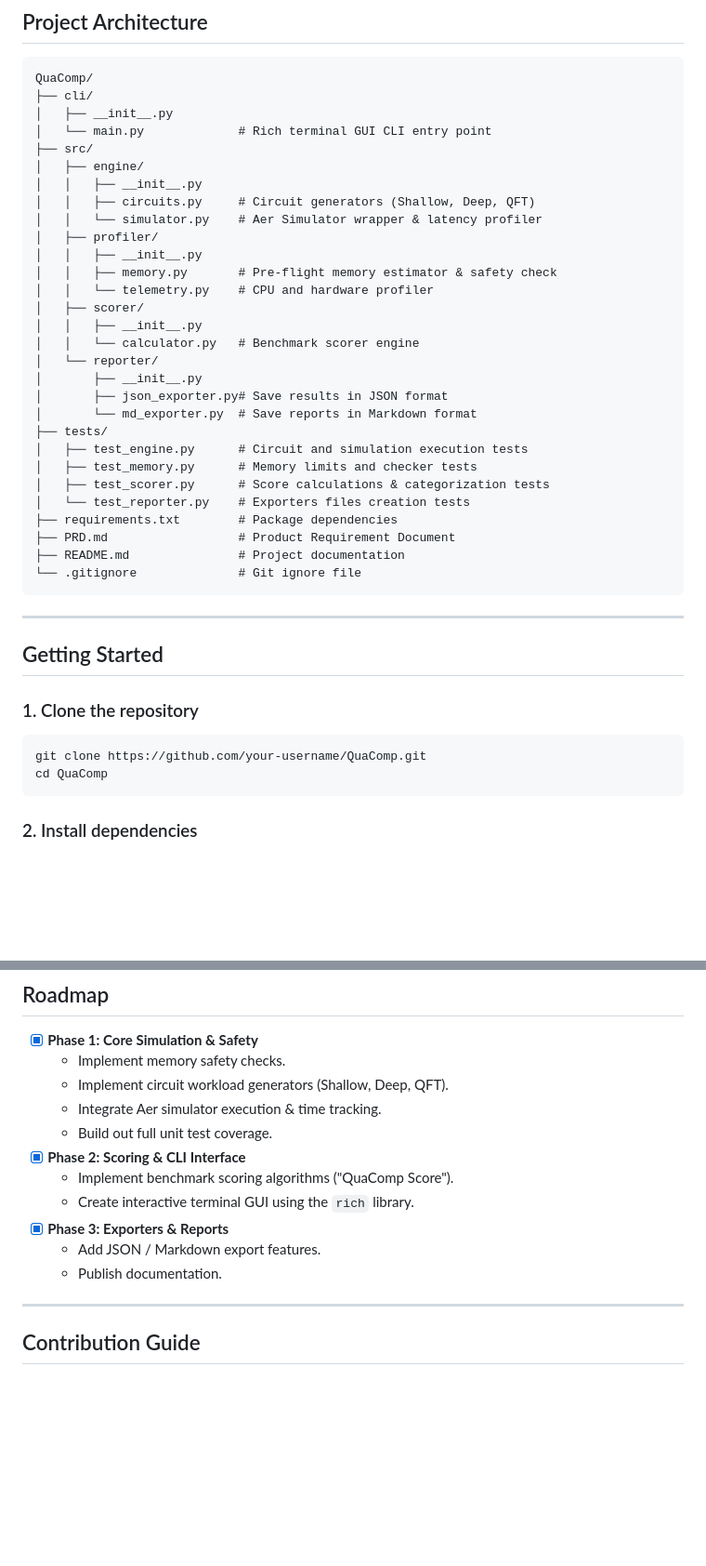
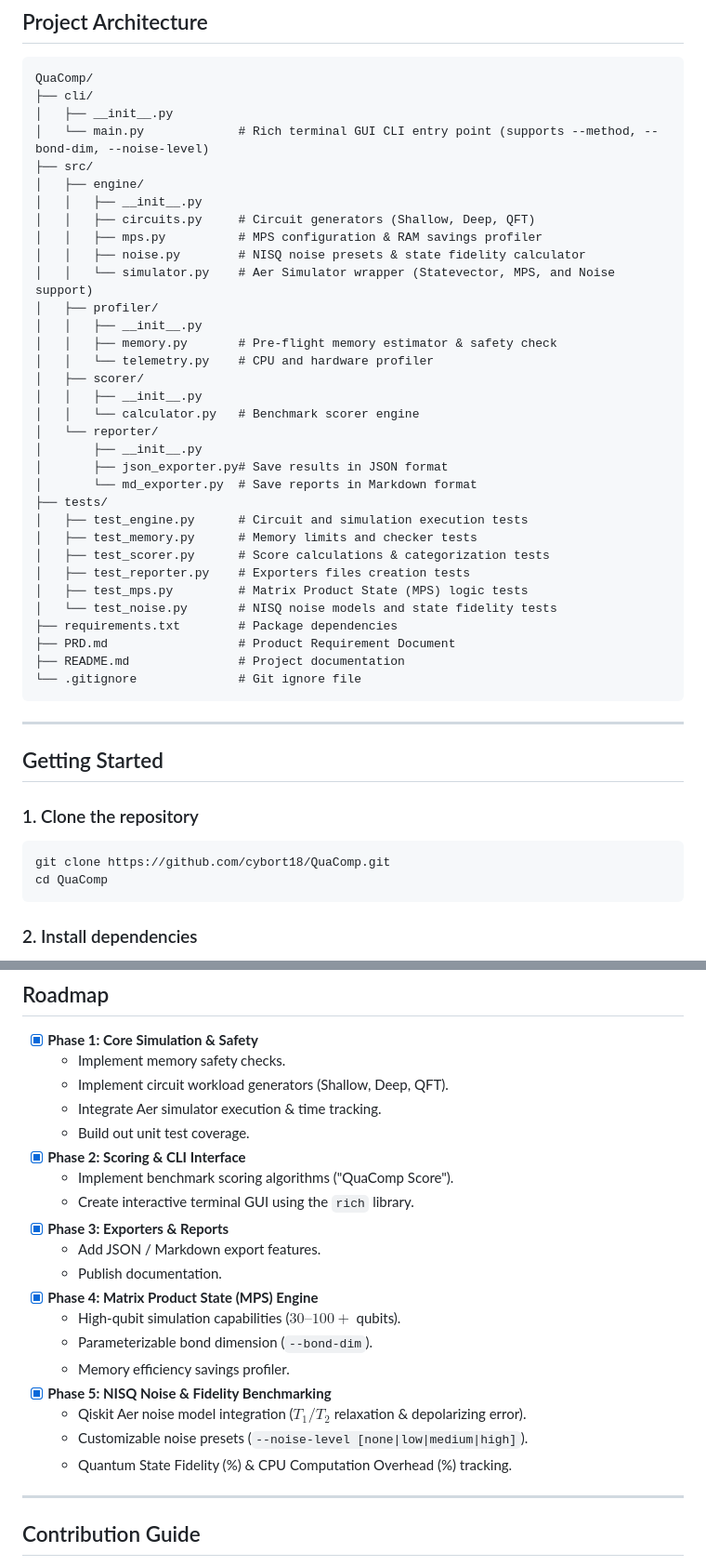
Before and after one commit to cybort18/QuaComp, a Markdown page: README.md, 2 parts joined by grey strips. Shown at 93% size. Rendered like a GitHub page; blank space fills up the shorter version.

````diff
--- a/README.md
+++ b/README.md
@@ -62,12 +72,14 @@
 QuaComp/
 ├── cli/
 │   ├── __init__.py
-│   └── main.py             # Rich terminal GUI CLI entry point
+│   └── main.py             # Rich terminal GUI CLI entry point (supports --method, --bond-dim, --noise-level)
 ├── src/
 │   ├── engine/
 │   │   ├── __init__.py
 │   │   ├── circuits.py     # Circuit generators (Shallow, Deep, QFT)
-│   │   └── simulator.py    # Aer Simulator wrapper & latency profiler
+│   │   ├── mps.py          # MPS configuration & RAM savings profiler
+│   │   ├── noise.py        # NISQ noise presets & state fidelity calculator
+│   │   └── simulator.py    # Aer Simulator wrapper (Statevector, MPS, and Noise support)
 │   ├── profiler/
 │   │   ├── __init__.py
 │   │   ├── memory.py       # Pre-flight memory estimator & safety check
@@ -83,7 +95,9 @@ QuaComp/
 │   ├── test_engine.py      # Circuit and simulation execution tests
 │   ├── test_memory.py      # Memory limits and checker tests
 │   ├── test_scorer.py      # Score calculations & categorization tests
-│   └── test_reporter.py    # Exporters files creation tests
+│   ├── test_reporter.py    # Exporters files creation tests
+│   ├── test_mps.py         # Matrix Product State (MPS) logic tests
+│   └── test_noise.py       # NISQ noise models and state fidelity tests
 ├── requirements.txt        # Package dependencies
 ├── PRD.md                  # Product Requirement Document
 ├── README.md               # Project documentation
@@ -96,7 +110,7 @@ QuaComp/
 
 ### 1. Clone the repository
 ```bash
-git clone https://github.com/your-username/QuaComp.git
+git clone https://github.com/cybort18/QuaComp.git
 cd QuaComp
 ```
 
@@ -182,13 +209,21 @@ QuaComp Score maps directly into performance tiers, reflecting the computing cap
   - Implement memory safety checks.
   - Implement circuit workload generators (Shallow, Deep, QFT).
   - Integrate Aer simulator execution & time tracking.
-  - Build out full unit test coverage.
+  - Build out unit test coverage.
 - [x] **Phase 2: Scoring & CLI Interface**
   - Implement benchmark scoring algorithms ("QuaComp Score").
   - Create interactive terminal GUI using the `rich` library.
 - [x] **Phase 3: Exporters & Reports**
   - Add JSON / Markdown export features.
   - Publish documentation.
+- [x] **Phase 4: Matrix Product State (MPS) Engine**
+  - High-qubit simulation capabilities ($30\text{--}100+$ qubits).
+  - Parameterizable bond dimension (`--bond-dim`).
+  - Memory efficiency savings profiler.
+- [x] **Phase 5: NISQ Noise & Fidelity Benchmarking**
+  - Qiskit Aer noise model integration ($T_1/T_2$ relaxation & depolarizing error).
+  - Customizable noise presets (`--noise-level [none|low|medium|high]`).
+  - Quantum State Fidelity (%) & CPU Computation Overhead (%) tracking.
 
 ---
 
````
Also changed, not shown: other parts of README.md (+47 -24 lines).
